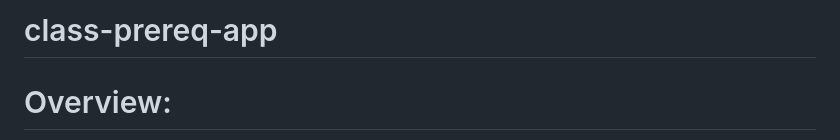
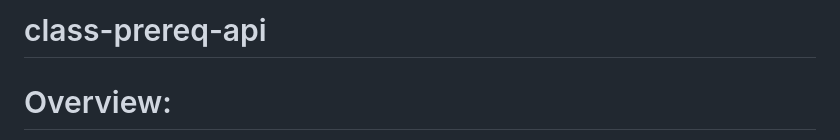
Before and after one commit to natkai2040/class-prereq-api, a Markdown page: README.md, the part around the change. GitHub-like rendering.

```diff
--- a/README.md
+++ b/README.md
@@ -1,4 +1,4 @@
-# class-prereq-app
+# class-prereq-api
 
 # Overview:
 
```
